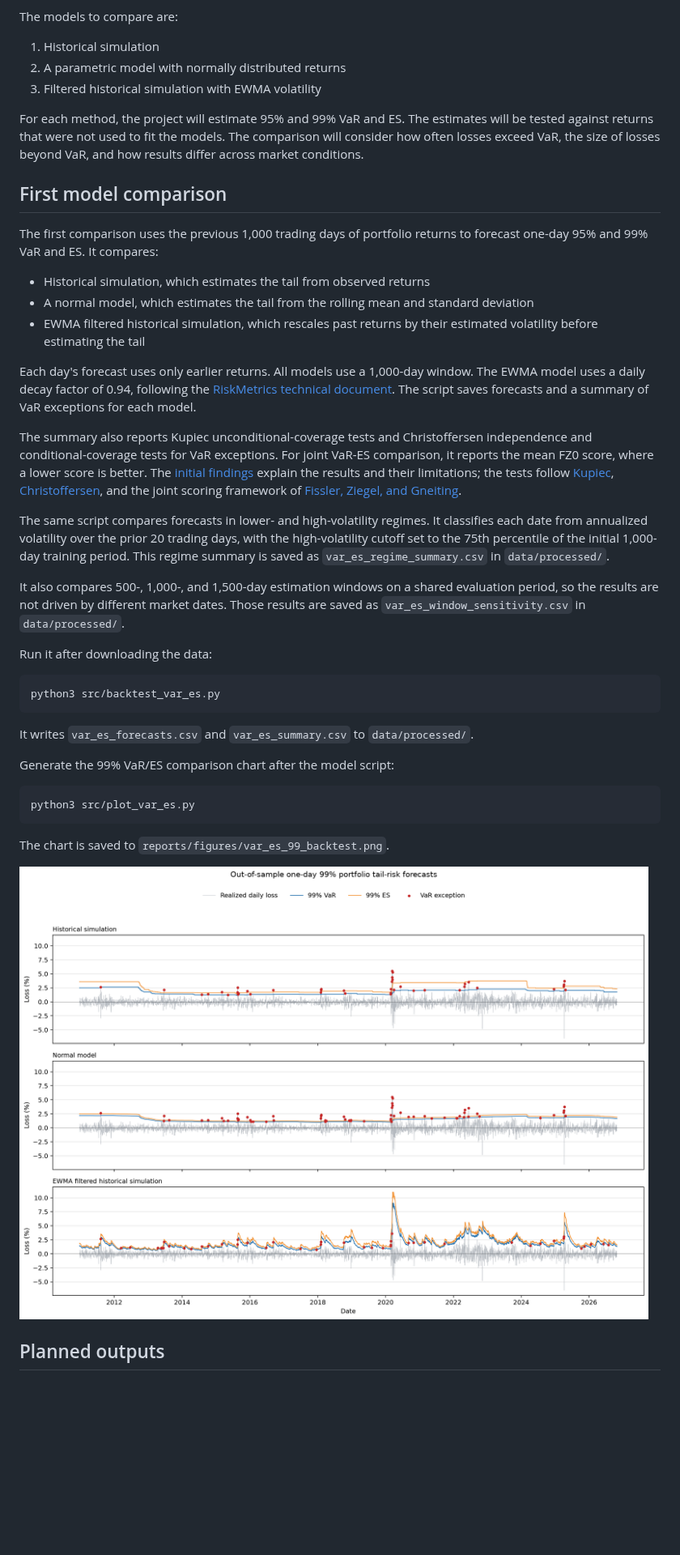
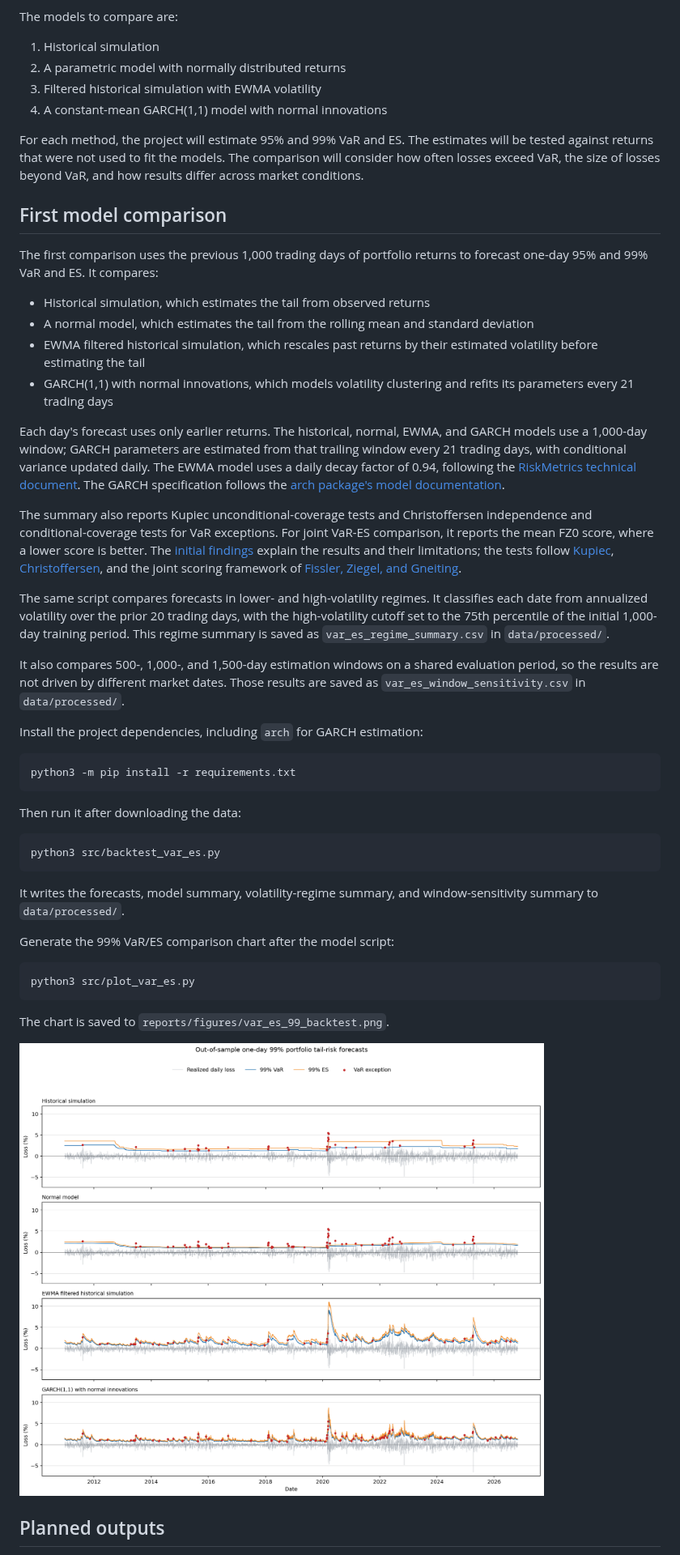
Before and after one commit to MarcelStefanski/Portfolio_tail_risk_model_comparison, a Markdown page: README.md, the part around one of its changes. Shown at 81% size. Drawn GitHub-style; pictures changed too: reports/figures/var_es_99_backtest.png; blank space fills up the shorter version.

Commit message:
Add GARCH(1,1) model comparison

````diff
--- a/README.md
+++ b/README.md
@@ -21,6 +21,7 @@ The models to compare are:
 1. Historical simulation
 2. A parametric model with normally distributed returns
 3. Filtered historical simulation with EWMA volatility
+4. A constant-mean GARCH(1,1) model with normal innovations
 
 For each method, the project will estimate 95% and 99% VaR and ES. The estimates will be tested against returns that were not used to fit the models. The comparison will consider how often losses exceed VaR, the size of losses beyond VaR, and how results differ across market conditions.
 
@@ -31,8 +32,9 @@ The first comparison uses the previous 1,000 trading days of portfolio returns t
 - Historical simulation, which estimates the tail from observed returns
 - A normal model, which estimates the tail from the rolling mean and standard deviation
 - EWMA filtered historical simulation, which rescales past returns by their estimated volatility before estimating the tail
+- GARCH(1,1) with normal innovations, which models volatility clustering and refits its parameters every 21 trading days
 
-Each day's forecast uses only earlier returns. All models use a 1,000-day window. The EWMA model uses a daily decay factor of 0.94, following the [RiskMetrics technical document](https://www.msci.com/documents/10199/5915b101-4206-4ba0-aee2-3449d5c7e95a). The script saves forecasts and a summary of VaR exceptions for each model.
+Each day's forecast uses only earlier returns. The historical, normal, EWMA, and GARCH models use a 1,000-day window; GARCH parameters are estimated from that trailing window every 21 trading days, with conditional variance updated daily. The EWMA model uses a daily decay factor of 0.94, following the [RiskMetrics technical document](https://www.msci.com/documents/10199/5915b101-4206-4ba0-aee2-3449d5c7e95a). The GARCH specification follows the [arch package's model documentation](https://arch.readthedocs.io/en/stable/univariate/univariate_volatility_modeling.html).
 
 The summary also reports Kupiec unconditional-coverage tests and Christoffersen independence and conditional-coverage tests for VaR exceptions. For joint VaR-ES comparison, it reports the mean FZ0 score, where a lower score is better. The [initial findings](reports/initial_findings.md) explain the results and their limitations; the tests follow [Kupiec](https://fedinprint.org/item/fedgfe/34596/original), [Christoffersen](https://users.ssc.wisc.edu/~bhansen/718/Christoffersen1998.pdf), and the joint scoring framework of [Fissler, Ziegel, and Gneiting](https://arxiv.org/abs/1507.00244).
 
@@ -40,13 +42,19 @@ The same script compares forecasts in lower- and high-volatility regimes. It cla
 
 It also compares 500-, 1,000-, and 1,500-day estimation windows on a shared evaluation period, so the results are not driven by different market dates. Those results are saved as `var_es_window_sensitivity.csv` in `data/processed/`.
 
-Run it after downloading the data:
+Install the project dependencies, including `arch` for GARCH estimation:
+
+```bash
+python3 -m pip install -r requirements.txt
+```
+
+Then run it after downloading the data:
 
 ```bash
 python3 src/backtest_var_es.py
 ```
 
-It writes `var_es_forecasts.csv` and `var_es_summary.csv` to `data/processed/`.
+It writes the forecasts, model summary, volatility-regime summary, and window-sensitivity summary to `data/processed/`.
 
 Generate the 99% VaR/ES comparison chart after the model script:
 
````
Also changed, not shown: other parts of README.md (+1 -1 lines), reports/initial_findings.md (+35 -29 lines), 3 other files.
